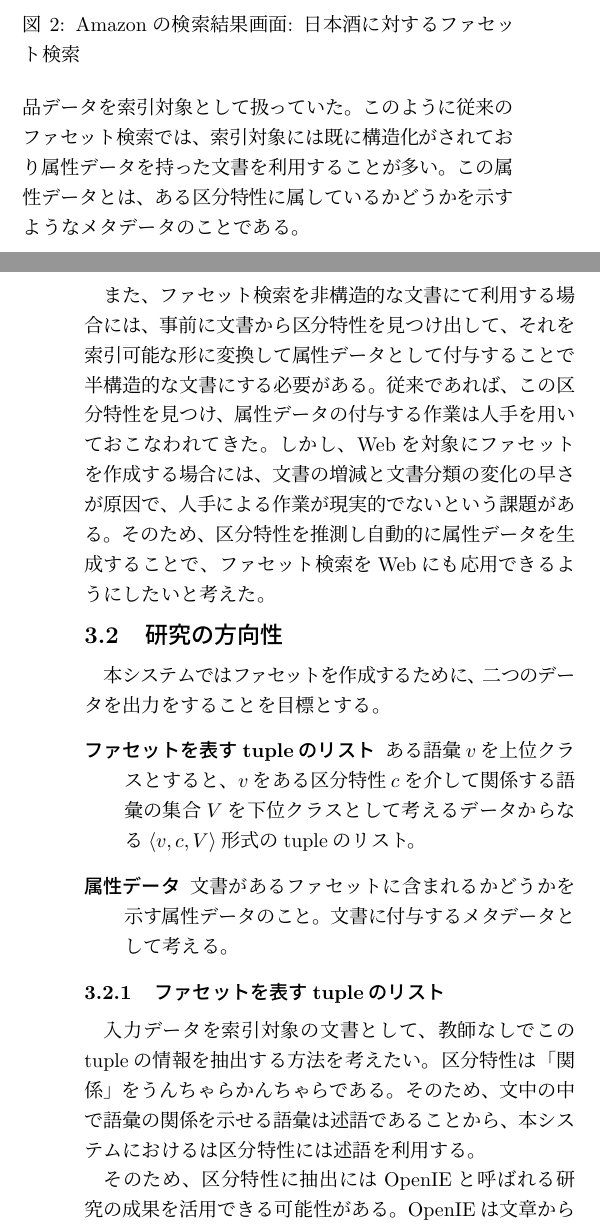
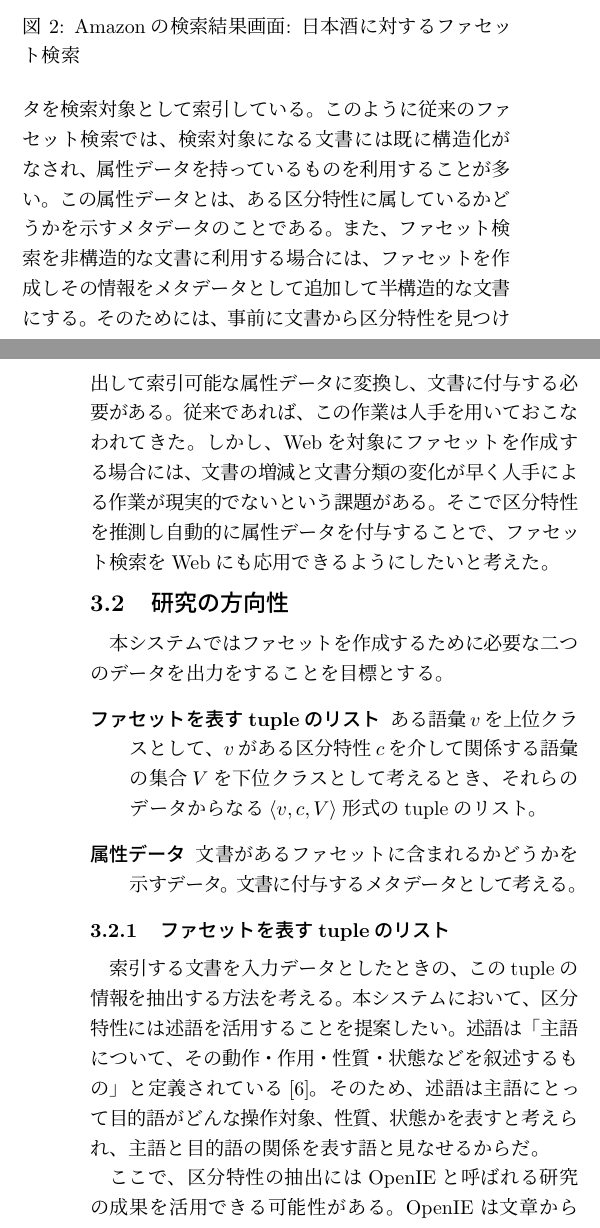
Before and after one commit to otakumesi/naist_essay, a LaTeX document (essay.tex): two parts of the columns of pages 1 and 2 of 2, joined at a grey line, cut so that both start at the same text. Compiled offline with pLaTeX and dvipdfmx; an older LaTeX class or package is replaced by its successor.

Commit message:
update essay

```diff
--- a/essay.tex
+++ b/essay.tex
@@ -5,12 +5,12 @@
 %---------------------------------------------------
 % ページの設定
 %---------------------------------------------------
-\setlength{\textwidth}{180truemm}
-\setlength{\textheight}{260truemm}
+\setlength{\textwidth}{179truemm}
+\setlength{\textheight}{263truemm}
 \setlength{\topmargin}{-12.5truemm}
-\setlength{\oddsidemargin}{-10.5truemm}
+\setlength{\oddsidemargin}{-9.5truemm}
 \pagestyle{empty}
-\setlength{\headheight}{0truemm}
+\setlength{\headheight}{-2truemm}
 \setlength{\parindent}{1zw}
 
 \begin{document}
@@ -69,25 +70,26 @@ NAISTにて、私が取り組みたい研究テーマは「情報検索システ
    \includegraphics[width=85mm]{./amazon.png}
    \caption{Amazonの検索結果画面: 日本酒に対するファセット検索}
  \end{figure}
-  先に挙げた例では、商品データを索引対象として扱っていた。このように従来のファセット検索では、索引対象には既に構造化がされており属性データを持った文書を利用することが多い。
-  この属性データとは、ある区分特性に属しているかどうかを示すようなメタデータのことである。
-
-  また、ファセット検索を非構造的な文書にて利用する場合には、事前に文書から区分特性を見つけ出して、それを索引可能な形に変換して属性データとして付与することで半構造的な文書にする必要がある。
-  従来であれば、この区分特性を見つけ、属性データの付与する作業は人手を用いておこなわれてきた。しかし、Webを対象にファセットを作成する場合には、文書の増減と文書分類の変化の早さが原因で、人手による作業が現実的でないという課題がある。
-  そのため、区分特性を推測し自動的に属性データを生成することで、ファセット検索をWebにも応用できるようにしたいと考えた。
+ この例では、商品データを検索対象として索引している。このように従来のファセット検索では、検索対象になる文書には既に構造化がなされ、属性データを持っているものを利用することが多い。
+ この属性データとは、ある区分特性に属しているかどうかを示すメタデータのことである。
+ また、ファセット検索を非構造的な文書に利用する場合には、ファセットを作成しその情報をメタデータとして追加して半構造的な文書にする。
+ そのためには、事前に文書から区分特性を見つけ出して索引可能な属性データに変換し、文書に付与する必要がある。
+ 従来であれば、この作業は人手を用いておこなわれてきた。
+ しかし、Webを対象にファセットを作成する場合には、文書の増減と文書分類の変化が早く人手による作業が現実的でないという課題がある。
+ そこで区分特性を推測し自動的に属性データを付与することで、ファセット検索をWebにも応用できるようにしたいと考えた。
 
 \subsection{研究の方向性}
-本システムではファセットを作成するために、二つのデータを出力をすることを目標とする。
+本システムではファセットを作成するために必要な二つのデータを出力をすることを目標とする。
 \begin{description}
-  \item[ファセットを表すtupleのリスト] ある語彙$v$を上位クラスとすると、$v$をある区分特性$c$を介して関係する語彙の集合$V$を下位クラスとして考えるデータからなる$\langle v, c, V\rangle$形式のtupleのリスト。
-  \item[属性データ] 文書があるファセットに含まれるかどうかを示す属性データのこと。文書に付与するメタデータとして考える。
+  \item[ファセットを表すtupleのリスト] ある語彙$v$を上位クラスとして、$v$がある区分特性$c$を介して関係する語彙の集合$V$を下位クラスとして考えるとき、それらのデータからなる$\langle v, c, V\rangle$形式のtupleのリスト。
+  \item[属性データ] 文書があるファセットに含まれるかどうかを示すデータ。文書に付与するメタデータとして考える。
 \end{description}
 
 \subsubsection{ファセットを表すtupleのリスト}
-入力データを索引対象の文書として、教師なしでこのtupleの情報を抽出する方法を考えたい。
-区分特性は「関係」をうんちゃらかんちゃらである。そのため、文中の中で語彙の関係を示せる語彙は述語であることから、本システムにおけるは区分特性には述語を利用する。
+索引する文書を入力データとしたときの、このtupleの情報を抽出する方法を考える。
+本システムにおいて、区分特性には述語を活用することを提案したい。
+述語は「主語について、その動作・作用・性質・状態などを叙述するもの」と定義されている\cite{daijisen}。
+そのため、述語は主語にとって目的語がどんな操作対象、性質、状態かを表すと考えられ、主語と目的語の関係を表す語と見なせるからだ。
 
-そのため、区分特性に抽出にはOpenIEと呼ばれる研究の成果を活用できる可能性がある。
-OpenIEは文章から$\langle \arg1, rel, \arg2 \rangle$という形式のtupleの形で、情報を抽出をする技術の研究分野である。\cite{niklaus}
-この文中の述語を上記のrelとして、その周辺の語彙などをarg1, arg2として抽出する。
-このarg1を語彙$v$とrelを区分特性$c$とみなせば、arg1とrelが一致しているtupleが持つarg2を下位クラスの語彙の集合$V$としてまとめることで、$\langle v, c, V\rangle$のtupleを作成できると考えている。
+ここで、区分特性の抽出にはOpenIEと呼ばれる研究の成果を活用できる可能性がある。
+OpenIEは文章から$\langle \arg1, rel, \arg2 \rangle$形式のtupleで、情報を抽出をする研究分野である\cite{niklaus}。
@@ -100,5 +103,5 @@ OpenIEは文章から$\langle \arg1, rel, \arg2 \rangle$という形式のtuple
 \subsubsection{まとめ}
- 3.2.1のtupleをファセットのユーザインタフェースを作成するのに利用し、検索処理では3.2.2で文書に付与した属性データを利用することで、提案をしたシステムが実現できるのではないかと考えている。
+ ユーザインタフェースを作成するのに3.2.1のtupleを利用する。例えば、検索質問の語彙と3.2.1のtupleの語彙$v$が一致するファセットを検索結果画面に表示する。そして、検索処理では3.2.2で文書に付与した属性データを利用することで、提案をしたシステムが実現できるのではないかと考えている。
 
 \section{これまでの修学経験等}
- 学部では地方の産業構造に関する実証分析について研究してきた。
+ 学部では地方の産業構造に関する実証分析をする研究してきた。
```
Also changed, not shown: essay.pdf, new_ir_with_navi.png, essay.tex (44 more changed lines), 1 other file.
